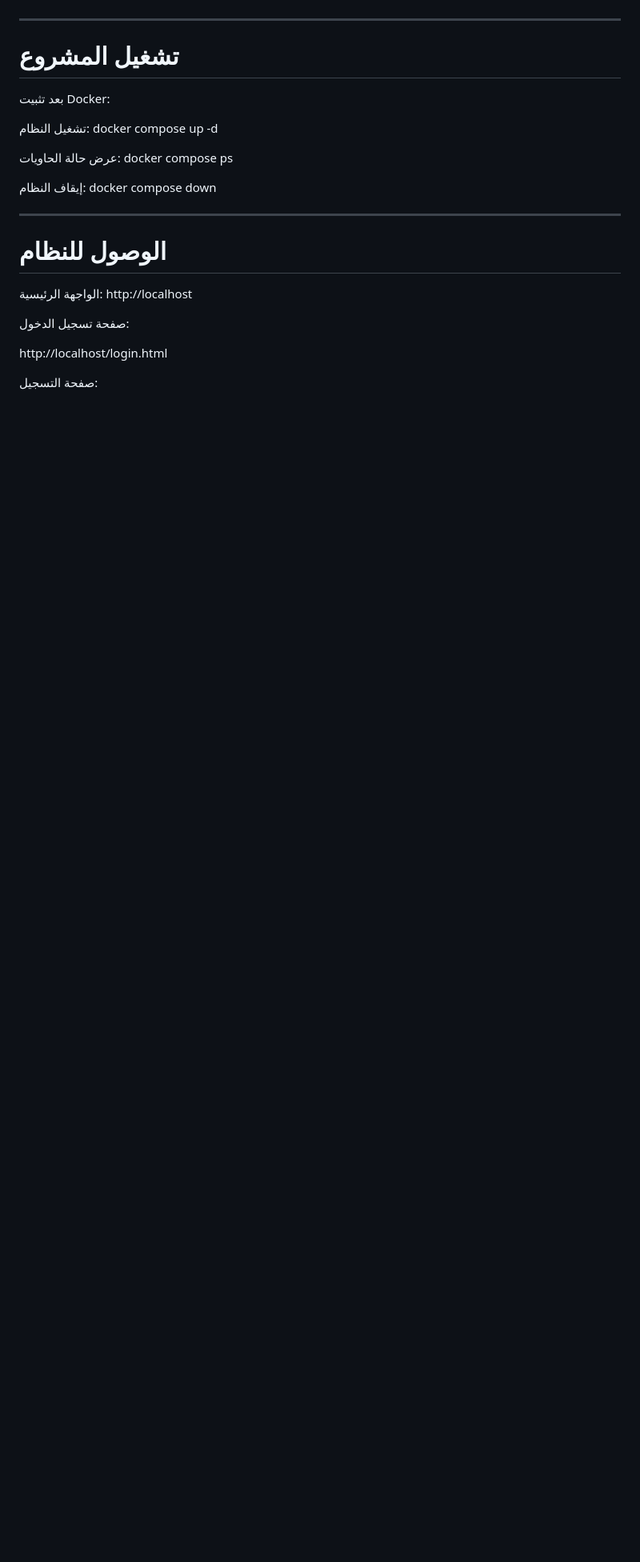
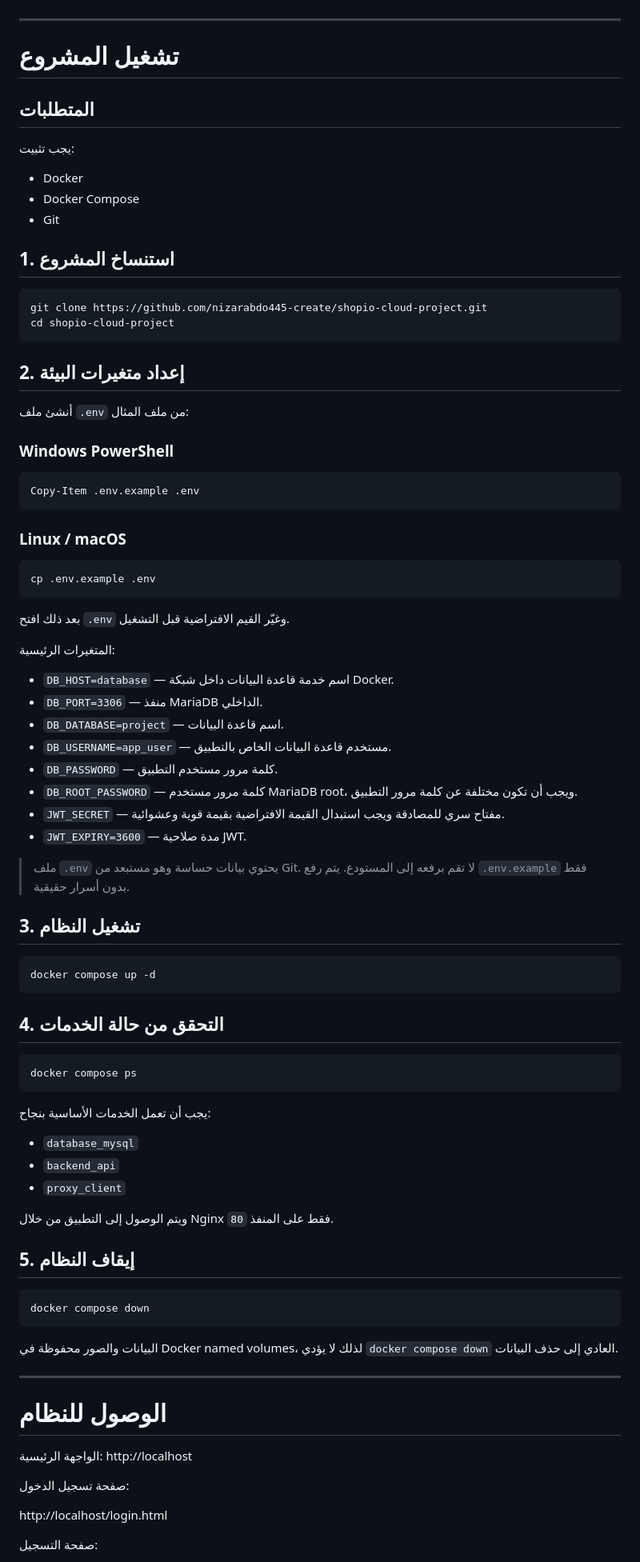
Before and after one commit to nizarabdo445-create/shopio-cloud-project, a Markdown page: README.md, the part around the change. Shown at 80% size. GitHub-like rendering; blank space fills up the shorter version.

Commit message:
docs: add fresh deployment environment setup

````diff
--- a/README.md
+++ b/README.md
@@ -350,26 +350,82 @@ project_img_data
 
 # تشغيل المشروع
 
+## المتطلبات
 
-بعد تثبيت Docker:
+يجب تثبيت:
 
+- Docker
+- Docker Compose
+- Git
 
-تشغيل النظام:
+## 1. استنساخ المشروع
+
+```bash
+git clone https://github.com/nizarabdo445-create/shopio-cloud-project.git
+cd shopio-cloud-project
+```
+
+## 2. إعداد متغيرات البيئة
+
+أنشئ ملف `.env` من ملف المثال:
+
+### Windows PowerShell
+
+```powershell
+Copy-Item .env.example .env
+```
+
+### Linux / macOS
+
+```bash
+cp .env.example .env
+```
+
+بعد ذلك افتح `.env` وغيّر القيم الافتراضية قبل التشغيل.
+
+المتغيرات الرئيسية:
+
+- `DB_HOST=database` — اسم خدمة قاعدة البيانات داخل شبكة Docker.
+- `DB_PORT=3306` — منفذ MariaDB الداخلي.
+- `DB_DATABASE=project` — اسم قاعدة البيانات.
+- `DB_USERNAME=app_user` — مستخدم قاعدة البيانات الخاص بالتطبيق.
+- `DB_PASSWORD` — كلمة مرور مستخدم التطبيق.
+- `DB_ROOT_PASSWORD` — كلمة مرور مستخدم MariaDB root، ويجب أن تكون مختلفة عن كلمة مرور التطبيق.
+- `JWT_SECRET` — مفتاح سري للمصادقة ويجب استبدال القيمة الافتراضية بقيمة قوية وعشوائية.
+- `JWT_EXPIRY=3600` — مدة صلاحية JWT.
+
+> ملف `.env` يحتوي بيانات حساسة وهو مستبعد من Git. لا تقم برفعه إلى المستودع. يتم رفع `.env.example` فقط بدون أسرار حقيقية.
+
+## 3. تشغيل النظام
+
+```bash
 docker compose up -d
+```
 
+## 4. التحقق من حالة الخدمات
 
+```bash
+docker compose ps
+```
 
-عرض حالة الحاويات:
-docker compose ps
+يجب أن تعمل الخدمات الأساسية بنجاح:
 
+- `database_mysql`
+- `backend_api`
+- `proxy_client`
 
+ويتم الوصول إلى التطبيق من خلال Nginx فقط على المنفذ `80`.
 
-إيقاف النظام:
+## 5. إيقاف النظام
+
+```bash
 docker compose down
+```
 
-
+البيانات والصور محفوظة في Docker named volumes، لذلك لا يؤدي `docker compose down` العادي إلى حذف البيانات.
 
 ---
+
 
 # الوصول للنظام
 
````
